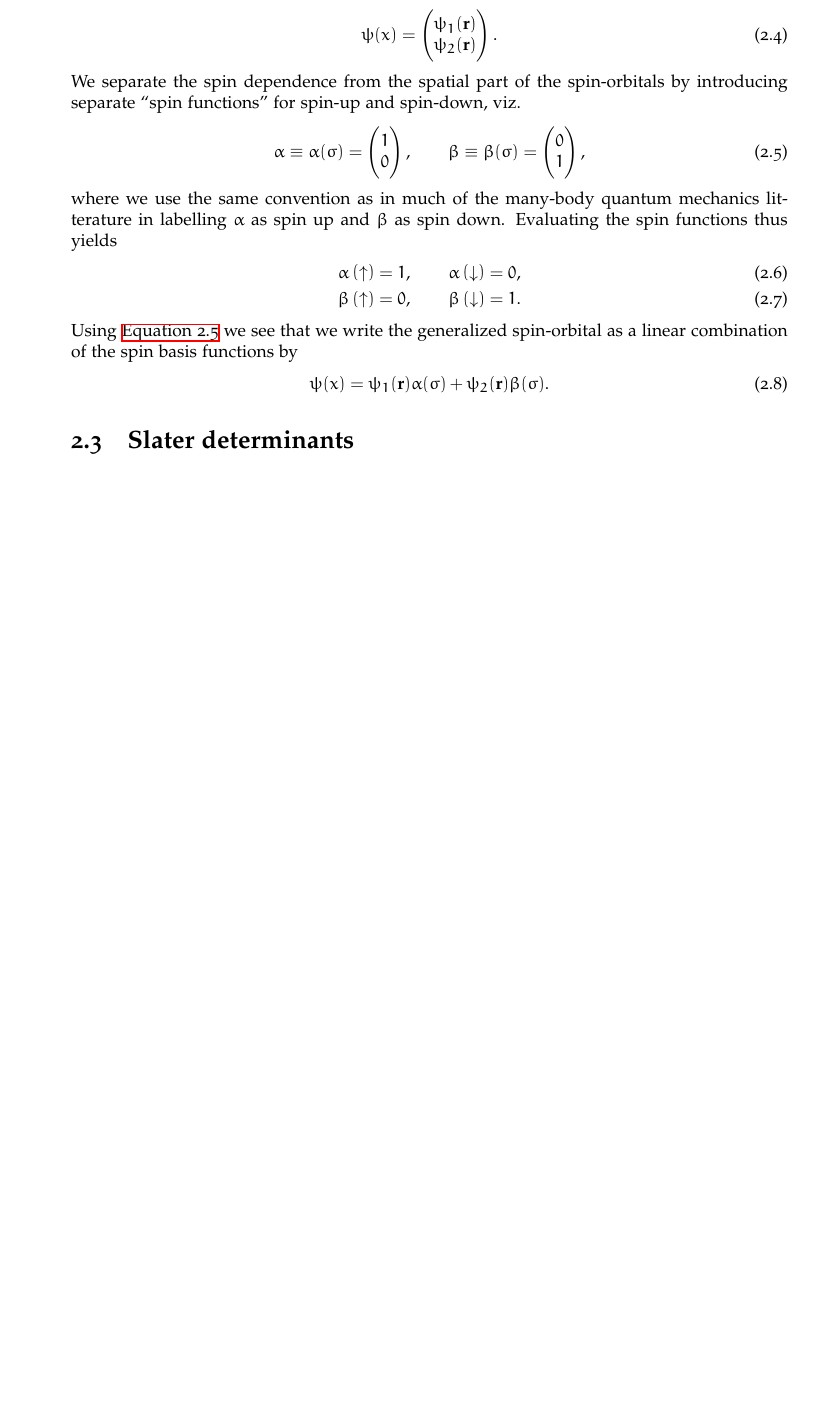
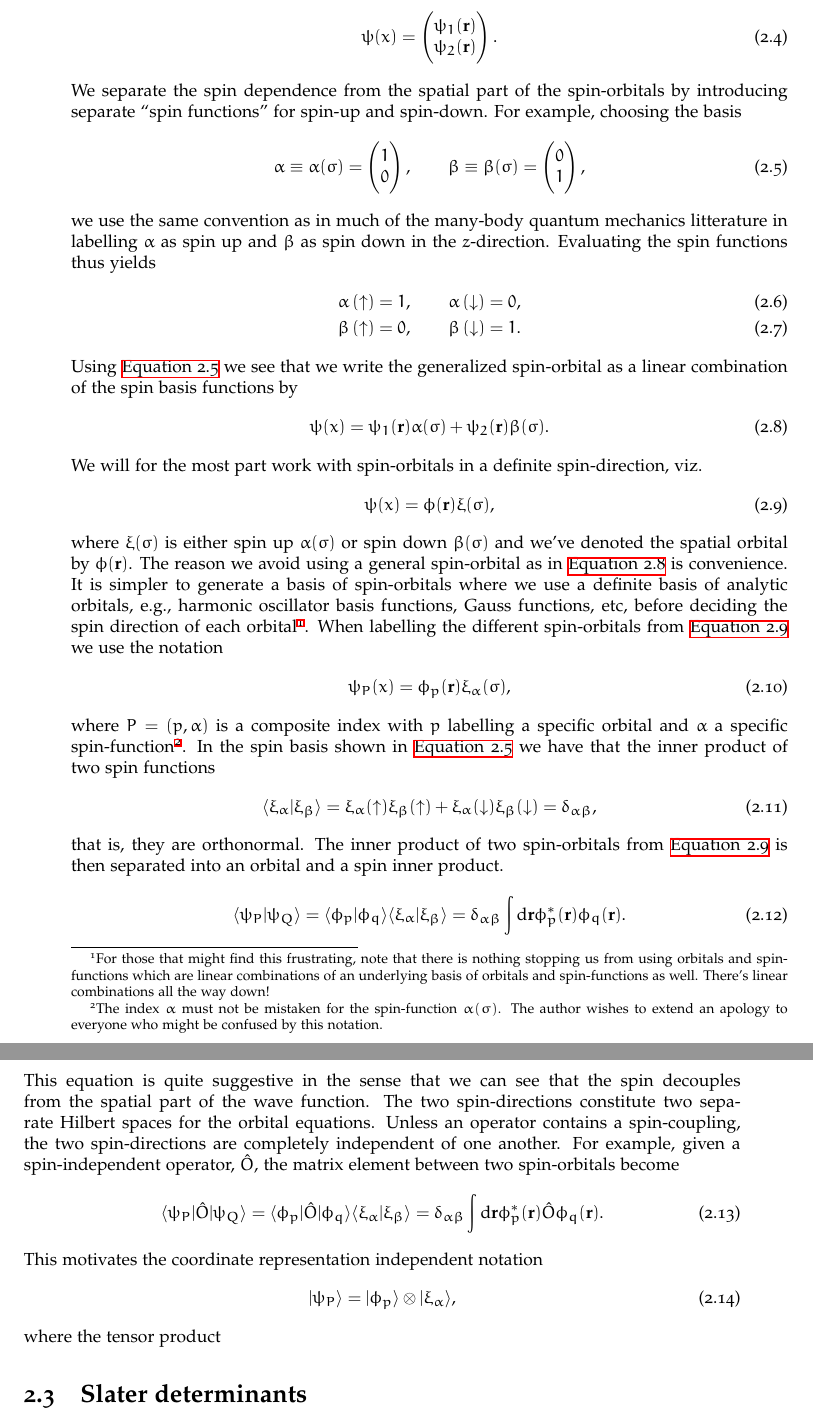
Before and after one commit to Schoyen/master-thesis, a LaTeX thesis (main.tex, which reads theory/quantum-mechanics/quantum-mechanics.tex): part of page 18 of 70 before the commit and two parts of pages 18 and 19 of 70 after it, the two joined at a grey line, cut so that both start at the same text, the shorter picture padded with empty space. Compiled offline with XeLaTeX.

Commit message:
Extend on the theory of spin-orbitals

```diff
--- a/theory/quantum-mechanics/quantum-mechanics.tex
+++ b/theory/quantum-mechanics/quantum-mechanics.tex
@@ -48,7 +53,8 @@
         \end{align}
         We separate the spin dependence from the spatial part of the
         spin-orbitals by introducing separate ``spin functions'' for spin-up and
-        spin-down, viz.
+        spin-down.
+        For example, choosing the basis
         \begin{align}
             \alpha \equiv \alpha(\sigma) = \begin{pmatrix}
                 1 \\
@@ -61,9 +67,10 @@
             \end{pmatrix},
             \label{eq:spin-basis}
         \end{align}
-        where we use the same convention as in much of the many-body quantum
-        mechanics litterature in labelling $\alpha$ as spin up and $\beta$ as
-        spin down. Evaluating the spin functions thus yields
+        we use the same convention as in much of the many-body quantum mechanics
+        litterature in labelling $\alpha$ as spin up and $\beta$ as spin down in
+        the $z$-direction.
+        Evaluating the spin functions thus yields
         \begin{gather}
             \alpha\para{\upspin} = 1, \qquad \alpha\para{\downspin} = 0, \\
             \beta\para{\upspin} = 0, \qquad \beta\para{\downspin} = 1.
@@ -75,67 +82,82 @@
             \psi(x)
             = \psi_1(\vf{r})\alpha(\sigma)
             + \psi_2(\vf{r})\beta(\sigma).
+            \label{eq:general-spin-orbital}
         \end{align}
         % TODO: Consider adding theory on spin as in Mayer.
-
-
-
-        %A general spin-orbital
-        %can thus be written as a linear combination of both spin directions
-        %\begin{align}
-        %    \psi(x)
-        %    &= \psi\para{\vf{r}, \half} + \psi\para{\vf{r}, -\half}
-        %    \equiv \psi_1(\vf{r}) + \psi_2(\vf{r})
-        %    = \begin{pmatrix}
-        %        \psi_1(\vf{r}) \\
-        %        \psi_2(\vf{r})
-        %    \end{pmatrix},
-        %\end{align}
-        %where we've in the last equality consider the two different
-        %spin-directions as unit vectors in a two-dimensional space.
-
-        %A general spin-orbital is a two-level system where the coefficients of
-        %the two spin-directions serve as the spatial part of the wave function,
-        %viz.
-        %\begin{align}
-        %    \ket{\psi}
-        %    = \ket{\psi_1}\otimes\ket{\upspin}
-        %    + \ket{\psi_2}\otimes\ket{\downspin}
-        %    =
-        %    \begin{pmatrix}
-        %        \ket{\psi_1} \\
-        %        \ket{\psi_2}
-        %    \end{pmatrix},
-        %    \label{eq:general-spin-orbital}
-        %\end{align}
-        %where $\psi_i$ can be function of position, $\vf{r}$, or momentum,
-        %$\vf{p}$, or any other desirable coordinate.  In the last equation we've
-        %expressed the two spin directions as unit vectors in a two-dimensional
-        %vector space\footnote{The choice which spin direction will represent
-        %which unit vector is arbitrary. Feel free to create any orthonormal unit
-        %vectors in two dimensions.}, viz.
-        %\begin{align}
-        %    \ket{\upspin}
-        %    =
-        %    \begin{pmatrix}
-        %        1 \\
-        %        0
-        %    \end{pmatrix},
-        %    \qquad
-        %    \ket{\downspin}
-        %    =
-        %    \begin{pmatrix}
-        %        0 \\
-        %        1
-        %    \end{pmatrix}.
-        %\end{align}
-        %However, we will usually work with spin-orbitals that are either
-        %definitely in the spin-up or the spin-down state, that is, we refrain
-        %from using general spin-orbitals such as in
-        %\autoref{eq:general-spin-orbital} when we construct our systems.
-        %% TODO: Reconsider this statement.
-        %% TODO: Consider including longer discussion of spin as in Mayer.
-
+        We will for the most part work with spin-orbitals in a definite
+        spin-direction, viz.
+        \begin{align}
+            \psi(x) = \phi(\vf{r})\xi(\sigma),
+            \label{eq:spin-orbital}
+        \end{align}
+        where $\xi(\sigma)$ is either spin up $\alpha(\sigma)$ or spin down
+        $\beta(\sigma)$ and we've denoted the spatial orbital by $\phi(\vf{r})$.
+        The reason we avoid using a general spin-orbital as in
+        \autoref{eq:general-spin-orbital} is convenience.
+        It is simpler to generate a basis of spin-orbitals where we use a
+        definite basis of analytic orbitals, e.g., harmonic oscillator basis
+        functions, Gauss functions, etc, before deciding the spin direction of
+        each orbital\footnote{
+            For those that might find this frustrating, note that there is
+            nothing stopping us from using orbitals and spin-functions which are
+            linear combinations of an underlying basis of orbitals and
+            spin-functions as well.
+            There's linear combinations all the way down!
+        }.
+        When labelling the different spin-orbitals from
+        \autoref{eq:spin-orbital} we use the notation
+        \begin{align}
+            \psi_P(x) = \phi_p(\vf{r})\xi_{\alpha}(\sigma),
+        \end{align}
+        where $P = (p, \alpha)$ is a composite index with $p$ labelling a
+        specific orbital and $\alpha$ a specific spin-function\footnote{
+            The index $\alpha$ must not be mistaken for the spin-function
+            $\alpha(\sigma)$.
+            The author wishes to extend an apology to everyone who might be
+            confused by this notation.
+        }.
+        In the spin basis shown in \autoref{eq:spin-basis} we have that the
+        inner product of two spin functions
+        \begin{align}
+            \braket{\xi_{\alpha}}{\xi_{\beta}}
+            &=
+            \xi_{\alpha}(\upspin)\xi_{\beta}(\upspin)
+            + \xi_{\alpha}(\downspin)\xi_{\beta}(\downspin)
+            = \delta_{\alpha\beta},
+        \end{align}
+        that is, they are orthonormal.
+        The inner product of two spin-orbitals from \autoref{eq:spin-orbital} is
+        then separated into an orbital and a spin inner product.
+        \begin{align}
+            \braket{\psi_P}{\psi_Q}
+            &= \braket{\phi_p}{\phi_q}\braket{\xi_{\alpha}}{\xi_{\beta}}
+            = \delta_{\alpha\beta}
+            \int\dd\vf{r}\phi^{*}_{p}(\vf{r})\phi_{q}(\vf{r}).
+            \label{eq:inner-spin-orbital}
+        \end{align}
+        This equation is quite suggestive in the sense that we can see that the
+        spin decouples from the spatial part of the wave function.
+        The two spin-directions constitute two separate Hilbert spaces for the
+        orbital equations.
+        % TODO: These statements _must_ be review properly!
+        % They sound like mumbo-jumbo!
+        Unless an operator contains a spin-coupling, the two spin-directions are
+        completely independent of one another.
+        For example, given a spin-independent operator, $\hat{O}$, the
+        matrix element between two spin-orbitals become
+        \begin{align}
+            \bra{\psi_P}\hat{O}\ket{\psi_Q}
+            &= \bra{\phi_p}\hat{O}\ket{\phi_q}\braket{\xi_{\alpha}}{\xi_{\beta}}
+            = \delta_{\alpha\beta}
+            \int\dd\vf{r}\phi^{*}_{p}(\vf{r})\hat{O}\phi_q(\vf{r}).
+        \end{align}
+        This motivates the coordinate representation independent notation
+        \begin{align}
+            \ket{\psi_P}
+            &= \ket{\phi_p}\otimes\ket{\xi_{\alpha}},
+        \end{align}
+        where the tensor product
 
     \section{Slater determinants}
         As we are working with fermions the total many-body wave function must
```
Also changed, not shown: theory/quantum-mechanics/quantum-mechanics.tex (39 more changed lines).
